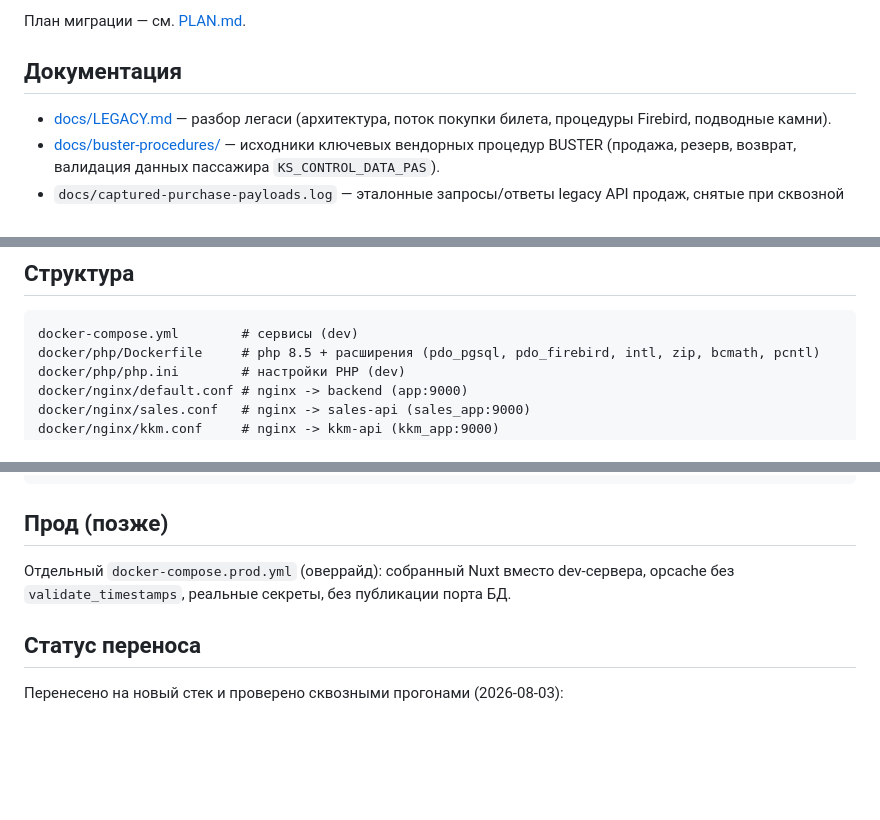
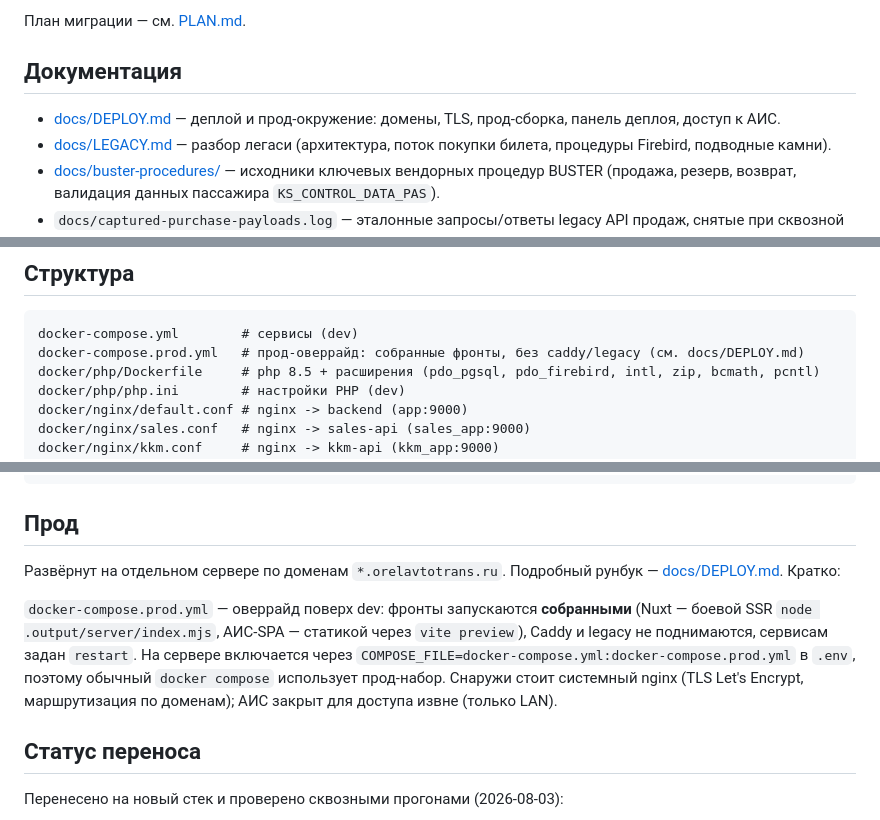
Before and after one commit to vyacheslav1792/avtovokzal_new_platform, a Markdown page: README.md, 3 parts joined by grey strips. Drawn GitHub-style; blank space fills up the shorter version.

````diff
--- a/README.md
+++ b/README.md
@@ -6,6 +6,7 @@
 План миграции — см. [PLAN.md](PLAN.md).
 
 ## Документация
+- [docs/DEPLOY.md](docs/DEPLOY.md) — деплой и прод-окружение: домены, TLS, прод-сборка, панель деплоя, доступ к АИС.
 - [docs/LEGACY.md](docs/LEGACY.md) — разбор легаси (архитектура, поток покупки билета, процедуры Firebird, подводные камни).
 - [docs/buster-procedures/](docs/buster-procedures/) — исходники ключевых вендорных процедур BUSTER
   (продажа, резерв, возврат, валидация данных пассажира `KS_CONTROL_DATA_PAS`).
@@ -166,6 +167,7 @@ docker compose down                     # остановить (данные Pos
 ## Структура
 ```
 docker-compose.yml        # сервисы (dev)
+docker-compose.prod.yml   # прод-оверрайд: собранные фронты, без caddy/legacy (см. docs/DEPLOY.md)
 docker/php/Dockerfile     # php 8.5 + расширения (pdo_pgsql, pdo_firebird, intl, zip, bcmath, pcntl)
 docker/php/php.ini        # настройки PHP (dev)
 docker/nginx/default.conf # nginx -> backend (app:9000)
@@ -187,9 +189,17 @@ docs/buster-procedures/   # исходники ключевых процедур
 data/postgres/            # данные Postgres (bind mount, не в git)
 ```
 
-## Прод (позже)
-Отдельный `docker-compose.prod.yml` (оверрайд): собранный Nuxt вместо dev-сервера,
-opcache без `validate_timestamps`, реальные секреты, без публикации порта БД.
+## Прод
+Развёрнут на отдельном сервере по доменам `*.orelavtotrans.ru`. Подробный
+рунбук — [docs/DEPLOY.md](docs/DEPLOY.md). Кратко:
+
+`docker-compose.prod.yml` — оверрайд поверх dev: фронты запускаются **собранными**
+(Nuxt — боевой SSR `node .output/server/index.mjs`, АИС-SPA — статикой через
+`vite preview`), Caddy и legacy не поднимаются, сервисам задан `restart`. На
+сервере включается через `COMPOSE_FILE=docker-compose.yml:docker-compose.prod.yml`
+в `.env`, поэтому обычный `docker compose` использует прод-набор. Снаружи стоит
+системный nginx (TLS Let's Encrypt, маршрутизация по доменам); АИС закрыт для
+доступа извне (только LAN).
 
 ## Статус переноса
 Перенесено на новый стек и проверено сквозными прогонами (2026-08-03):
````
Also changed, not shown: docs/DEPLOY.md (added, +128 -0 lines).
